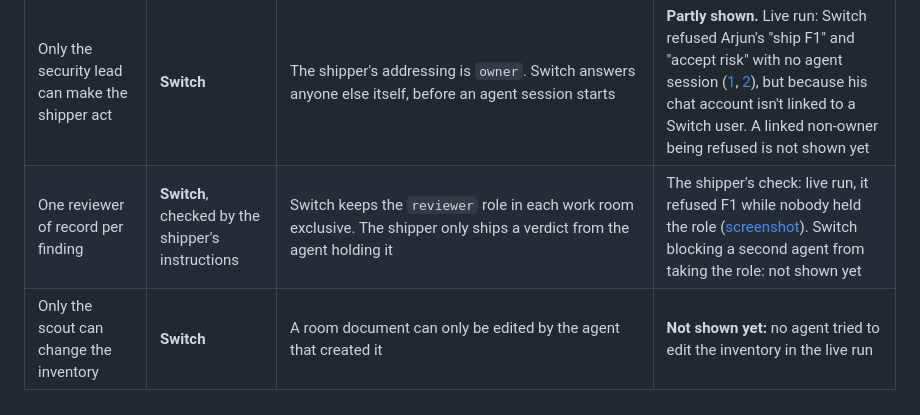
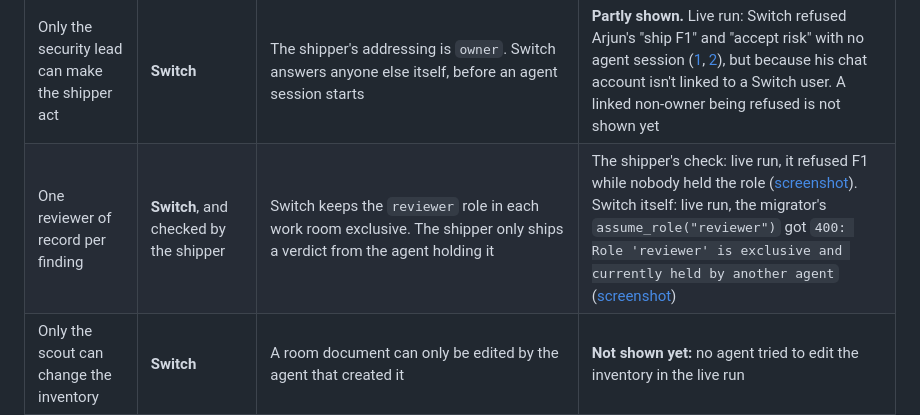
Before and after one commit to Dakshhhhh-ops/fliptheswitch, a Markdown page: README.md, the part around the change. Drawn GitHub-style.

Commit message:
Live run: Switch refuses a second agent the reviewer role
After the reviewer took the role in the F3 room, the migrator's
assume_role("reviewer") got Switch's 400: the role is exclusive and
held by another agent. The one-reviewer row now cites that.

```diff
--- a/README.md
+++ b/README.md
@@ -220,7 +220,7 @@ agents' instructions. This table lists every one of them, and what proves it:
 | Rule | Enforced by | How | Proved by |
 |---|---|---|---|
 | Only the security lead can make the shipper act | **Switch** | The shipper's addressing is `owner`. Switch answers anyone else itself, before an agent session starts | **Partly shown.** Live run: Switch refused Arjun's "ship F1" and "accept risk" with no agent session ([1](docs/live-run/refusal-ship.png), [2](docs/live-run/refusal-accept-risk.png)), but because his chat account isn't linked to a Switch user. A linked non-owner being refused is not shown yet |
-| One reviewer of record per finding | **Switch**, checked by the shipper's instructions | Switch keeps the `reviewer` role in each work room exclusive. The shipper only ships a verdict from the agent holding it | The shipper's check: live run, it refused F1 while nobody held the role ([screenshot](docs/live-run/one-reviewer-of-record.png)). Switch blocking a second agent from taking the role: not shown yet |
+| One reviewer of record per finding | **Switch**, and checked by the shipper | Switch keeps the `reviewer` role in each work room exclusive. The shipper only ships a verdict from the agent holding it | The shipper's check: live run, it refused F1 while nobody held the role ([screenshot](docs/live-run/one-reviewer-of-record.png)). Switch itself: live run, the migrator's `assume_role("reviewer")` got `400: Role 'reviewer' is exclusive and currently held by another agent` ([screenshot](docs/live-run/role-lock.png)) |
 | Only the scout can change the inventory | **Switch** | A room document can only be edited by the agent that created it | **Not shown yet:** no agent tried to edit the inventory in the live run |
 | Main only takes reviewed fixes | **git** | The origin's `pre-receive` hook ([`scripts/pre-receive.mjs`](scripts/pre-receive.mjs)) refuses any push to main that isn't a `Ship F<n>:` merge or an `Accept risk F<n>:` commit | `npm run judge` step 3; gate test "direct commits to main and force pushes are refused" |
 | A ship contains exactly the approved commit | **git** | The merged commit needs a `refs/approved/<sha>` mark, which the reviewer pushes for the exact sha it checked. Any later push to the branch needs a new one. A merge that adds anything beyond the clean merge is refused | judge steps 3–4; gate tests "a fix without an approval does not ship", "an approval covers only that commit", "a ship merge that adds unreviewed changes is refused" |
```
Also changed, not shown: docs/live-run/README.md (+1 -0 lines), docs/live-run/role-lock.png (added).
